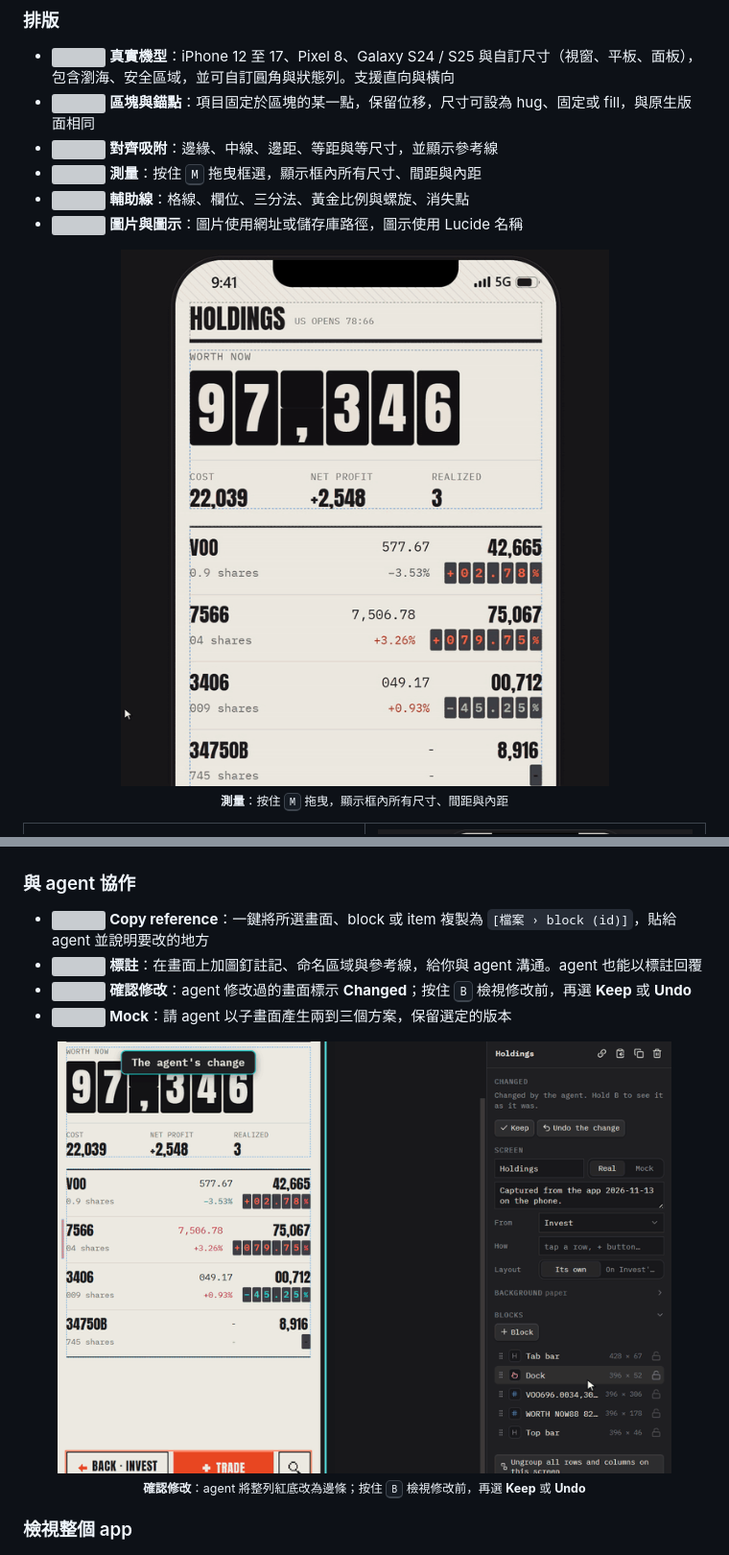
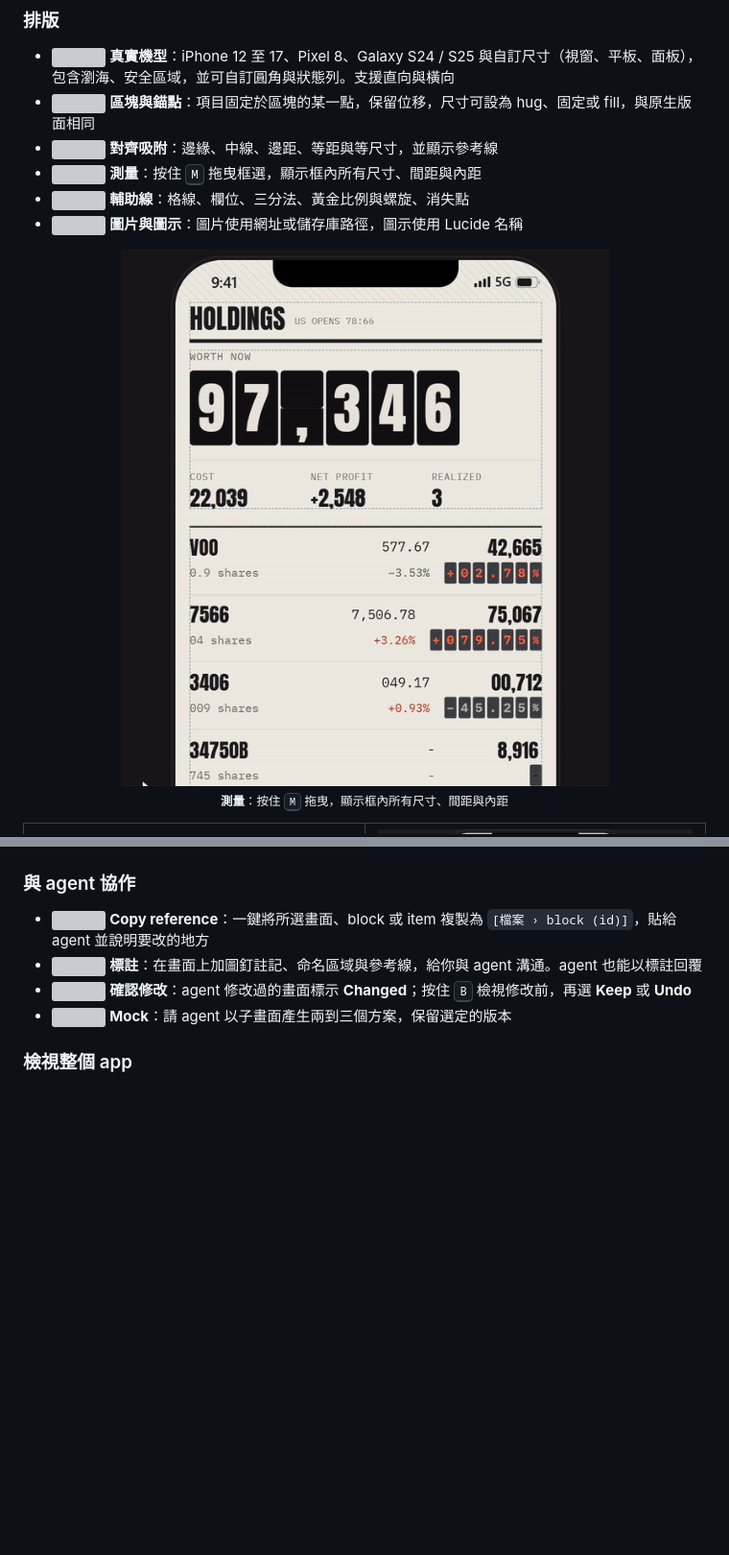
Before and after one commit to zelvet-velvet/vellum, a Markdown page: README.zh-TW.md, 2 parts joined by grey strips. Shown at 96% size. Rendered like a GitHub page; pictures changed too: assets/measure.gif, assets/review.gif (deleted); blank space fills up the shorter version; grey boxes are pictures that could not be loaded.

```diff
--- a/README.zh-TW.md
+++ b/README.zh-TW.md
@@ -78,8 +92,6 @@
 - <img src="assets/icons/marks.svg" width="16" height="16" align="absmiddle" alt=""> **標註**：在畫面上加圖釘註記、命名區域與參考線，給你與 agent 溝通。agent 也能以標註回覆
 - <img src="assets/icons/review.svg" width="16" height="16" align="absmiddle" alt=""> **確認修改**：agent 修改過的畫面標示 **Changed**；按住 <kbd>B</kbd> 檢視修改前，再選 **Keep** 或 **Undo**
 - <img src="assets/icons/select.svg" width="16" height="16" align="absmiddle" alt=""> **Mock**：請 agent 以子畫面產生兩到三個方案，保留選定的版本
-
-<p align="center"><img src="assets/review.gif" width="640" alt="確認修改：agent 依 issue 18 修改 Holdings；按住 B 顯示修改前（7566 整列紅底），放開顯示修改後（細邊條與紅色價格），再按 Keep"><br><sub><b>確認修改</b>：agent 將整列紅底改為邊條；按住 <kbd>B</kbd> 檢視修改前，再選 <b>Keep</b> 或 <b>Undo</b></sub></p>
 
 ### 檢視整個 app
 
```
Also changed, not shown: other parts of README.zh-TW.md (+14 -0 lines), README.md (+14 -2 lines).
